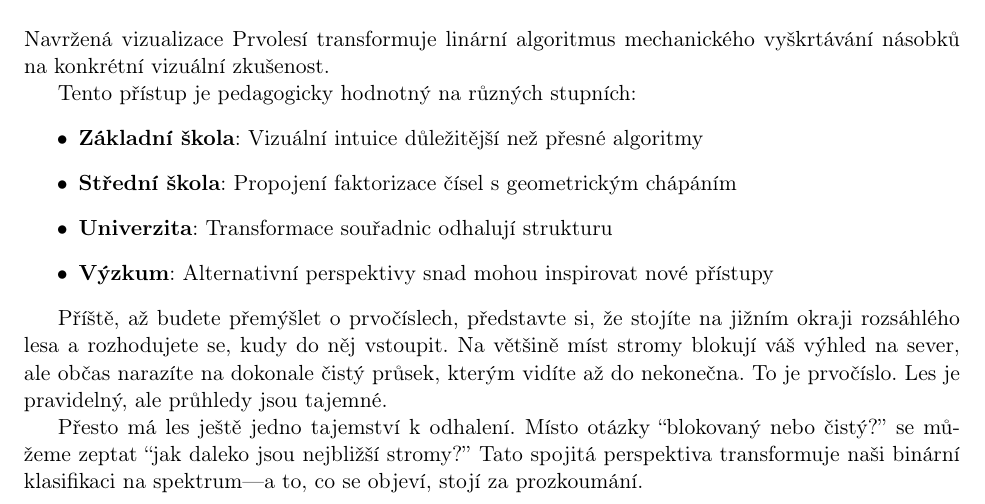
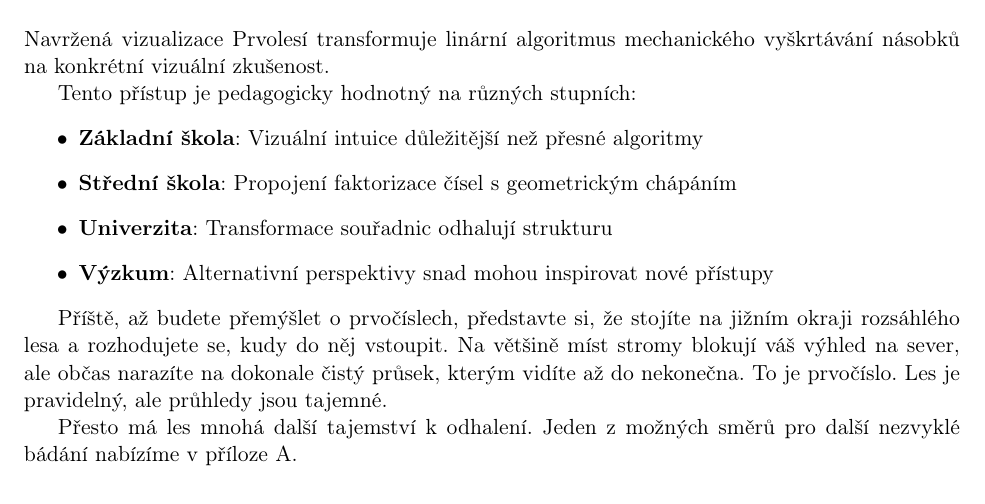
Before and after one commit to popojan/orbit, a LaTeX paper (docs/papers/primal-forest-paper-cs.tex): part of page 10 of 14, cut so that both start at the same text. Compiled offline with pdfLaTeX.

Commit message:
refine(primal-forest-cs): jednodušší hook na appendix
Závěr: 'Přesto má les mnohá další tajemství k odhalení.
Jeden z možných směrů pro další nezvyklé bádání nabízíme v příloze A.'

Obyčejnější a stručnější formulace místo poetického popisu.

```diff
--- a/docs/papers/primal-forest-paper-cs.tex
+++ b/docs/papers/primal-forest-paper-cs.tex
@@ -361,7 +361,7 @@ Tento přístup je pedagogicky hodnotný na různých stupních:
 
 Příště, až budete přemýšlet o prvočíslech, představte si, že stojíte na jižním okraji rozsáhlého lesa a rozhodujete se, kudy do něj vstoupit. Na většině míst stromy blokují váš výhled na sever, ale občas narazíte na dokonale čistý průsek, kterým vidíte až do nekonečna. To je prvočíslo. Les je pravidelný, ale průhledy jsou tajemné.
 
-Přesto má les ještě jedno tajemství k odhalení. Místo otázky ``blokovaný nebo čistý?'' se můžeme zeptat ``jak daleko jsou nejbližší stromy?'' Tato spojitá perspektiva transformuje naši binární klasifikaci na spektrum---a to, co se objeví, stojí za prozkoumání.
+Přesto má les mnohá další tajemství k odhalení. Jeden z možných směrů pro další nezvyklé bádání nabízíme v příloze A.
 
 \clearpage
 \appendix
```
